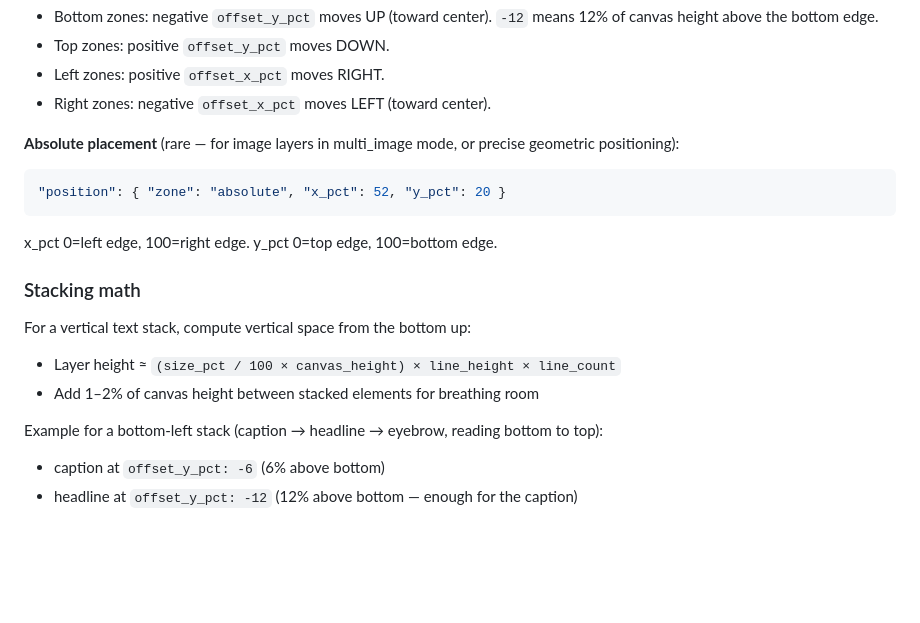
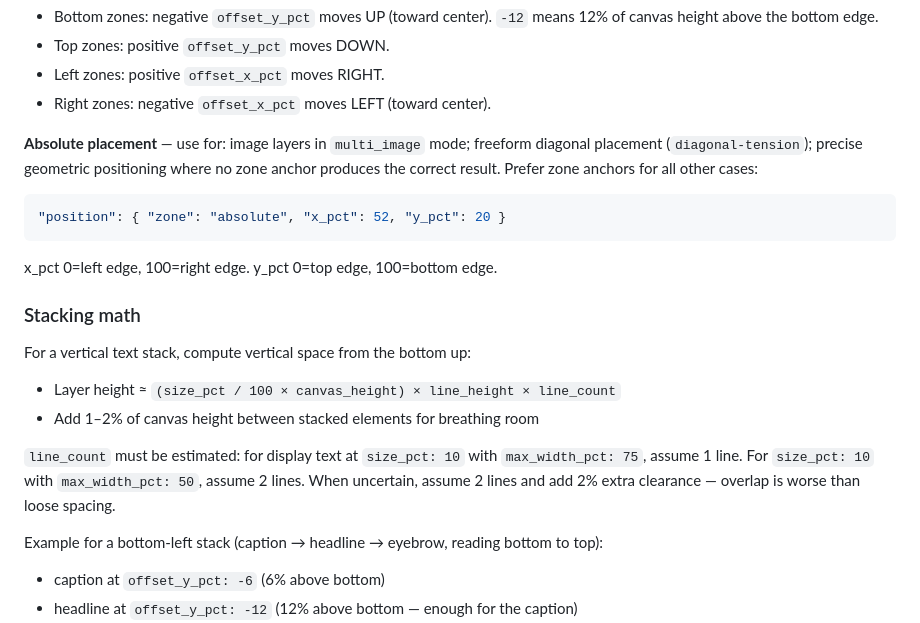
Before and after one commit to maurobedoyalondono/post-composer, a Markdown page: docs/ai-manual.md, the part around one of its changes. GitHub-like rendering; blank space fills up the shorter version.

````diff
--- a/docs/ai-manual.md
+++ b/docs/ai-manual.md
@@ -569,7 +583,7 @@ All positions use zone anchors with percentage offsets. This is the only positio
 - Left zones: positive `offset_x_pct` moves RIGHT.
 - Right zones: negative `offset_x_pct` moves LEFT (toward center).
 
-**Absolute placement** (rare — for image layers in multi_image mode, or precise geometric positioning):
+**Absolute placement** — use for: image layers in `multi_image` mode; freeform diagonal placement (`diagonal-tension`); precise geometric positioning where no zone anchor produces the correct result. Prefer zone anchors for all other cases:
 ```json
 "position": { "zone": "absolute", "x_pct": 52, "y_pct": 20 }
 ```
@@ -580,6 +594,8 @@ x_pct 0=left edge, 100=right edge. y_pct 0=top edge, 100=bottom edge.
 For a vertical text stack, compute vertical space from the bottom up:
 - Layer height ≈ `(size_pct / 100 × canvas_height) × line_height × line_count`
 - Add 1–2% of canvas height between stacked elements for breathing room
+
+`line_count` must be estimated: for display text at `size_pct: 10` with `max_width_pct: 75`, assume 1 line. For `size_pct: 10` with `max_width_pct: 50`, assume 2 lines. When uncertain, assume 2 lines and add 2% extra clearance — overlap is worse than loose spacing.
 
 Example for a bottom-left stack (caption → headline → eyebrow, reading bottom to top):
 - caption at `offset_y_pct: -6` (6% above bottom)
````
Also changed, not shown: other parts of docs/ai-manual.md (+20 -4 lines).
